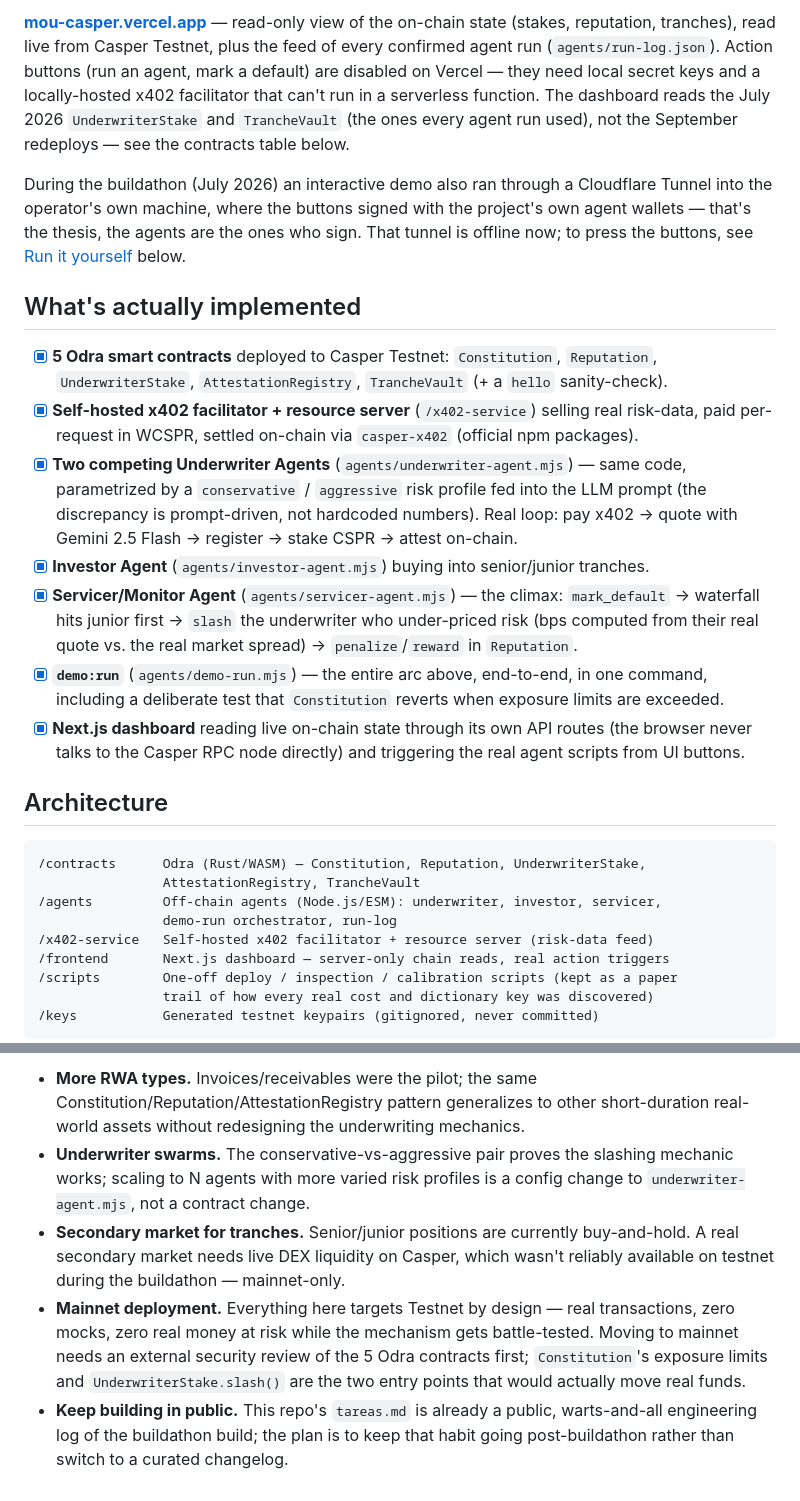
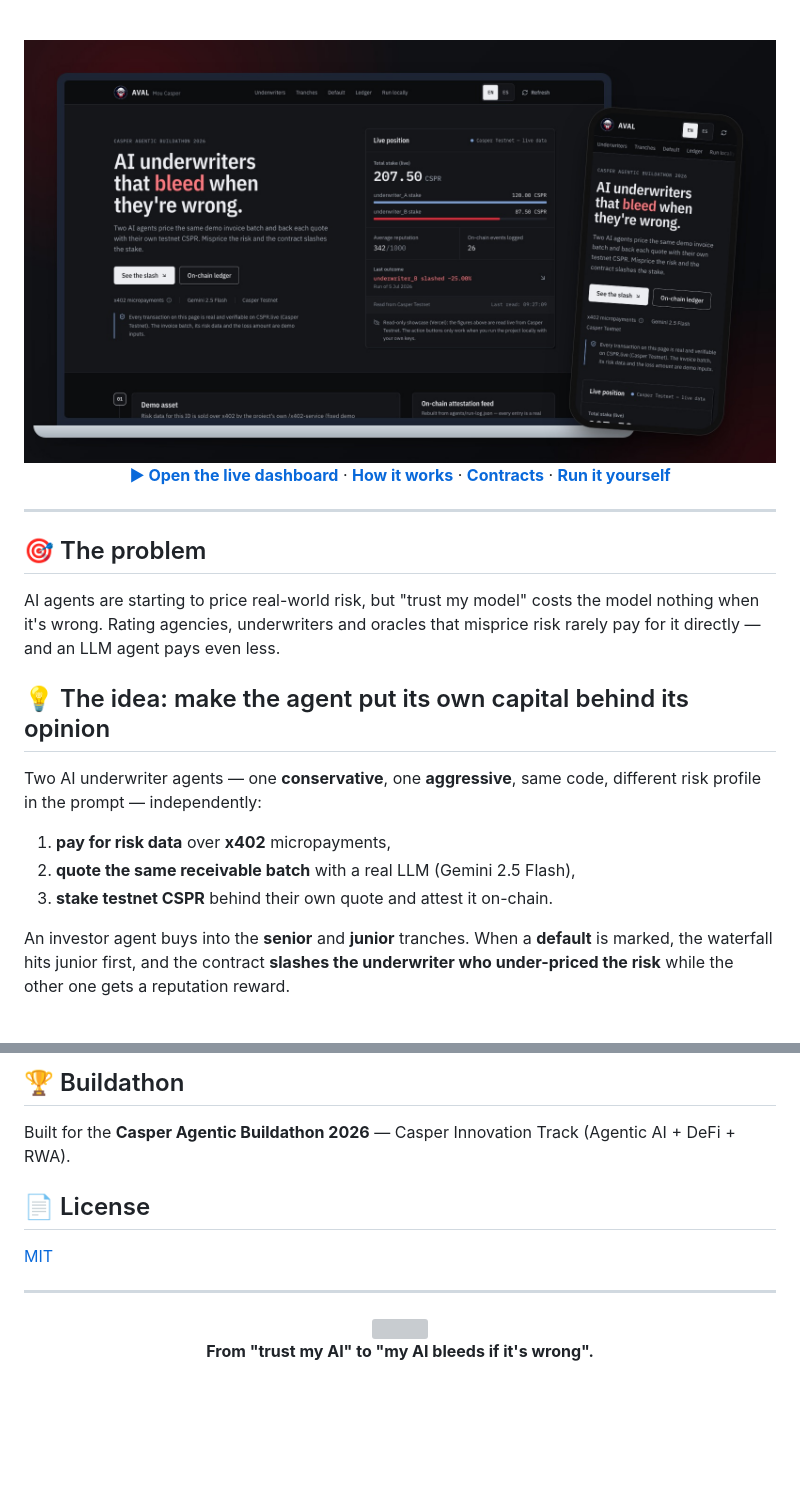
Before and after one commit to ALFA117/Mou-Casper, a Markdown page: README.md, 2 parts joined by grey strips. Drawn GitHub-style; pictures changed too: docs/img/hero.jpg (added); blank space fills up the shorter version; grey boxes are pictures that could not be loaded.

````diff
--- a/README.md
+++ b/README.md
@@ -22,45 +20,25 @@ exactly what broke and how we found out." Condensed write-up of the whole build:
 
-**[mou-casper.vercel.app](https://mou-casper.vercel.app)** — read-only view of the on-chain state
-(stakes, reputation, tranches), read live from Casper Testnet, plus the feed of every confirmed
-agent run (`agents/run-log.json`). Action buttons (run an agent, mark a default) are disabled on
-Vercel — they need local secret keys and a locally-hosted x402 facilitator that can't run in a
-serverless function. The dashboard reads the July 2026 `UnderwriterStake` and `TrancheVault`
-(the ones every agent run used), not the September redeploys — see the contracts table below.
+<br/>
 
-During the buildathon (July 2026) an interactive demo also ran through a Cloudflare Tunnel into
-the operator's own machine, where the buttons signed with the project's own agent wallets — that's
-the thesis, the agents are the ones who sign. That tunnel is offline now; to press the buttons,
-see [Run it yourself](#run-it-yourself) below.
+<img src="docs/img/hero.jpg" alt="AVAL dashboard on a laptop and a phone: live stakes of both underwriters read from Casper Testnet and the last slashing outcome" width="100%" />
 
-## What's actually implemented
+**[▶ Open the live dashboard](https://mou-casper-seven.vercel.app)** · **[How it works](#-how-it-works)** · **[Contracts](#-deployed-contracts-casper-testnet)** · **[Run it yourself](#-run-it-yourself)**
 
-- [x] **5 Odra smart contracts** deployed to Casper Testnet: `Constitution`, `Reputation`,
-      `UnderwriterStake`, `AttestationRegistry`, `TrancheVault` (+ a `hello` sanity-check).
-- [x] **Self-hosted x402 facilitator + resource server** (`/x402-service`) selling real risk-data,
-      paid per-request in WCSPR, settled on-chain via `casper-x402` (official npm packages).
-- [x] **Two competing Underwriter Agents** (`agents/underwriter-agent.mjs`) — same code,
-      parametrized by a `conservative` / `aggressive` risk profile fed into the LLM prompt (the
-      discrepancy is prompt-driven, not hardcoded numbers). Real loop: pay x402 → quote with
-      Gemini 2.5 Flash → register → stake CSPR → attest on-chain.
-- [x] **Investor Agent** (`agents/investor-agent.mjs`) buying into senior/junior tranches.
-- [x] **Servicer/Monitor Agent** (`agents/servicer-agent.mjs`) — the climax: `mark_default` →
-      waterfall hits junior first → `slash` the underwriter who under-priced risk (bps computed
-      from their real quote vs. the real market spread) → `penalize`/`reward` in `Reputation`.
-- [x] **`demo:run`** (`agents/demo-run.mjs`) — the entire arc above, end-to-end, in one command,
-      including a deliberate test that `Constitution` reverts when exposure limits are exceeded.
-- [x] **Next.js dashboard** reading live on-chain state through its own API routes (the browser
-      never talks to the Casper RPC node directly) and triggering the real agent scripts from UI
-      buttons.
+</div>
 
-## Architecture
+---
 
-```
-/contracts      Odra (Rust/WASM) — Constitution, Reputation, UnderwriterStake,
-                AttestationRegistry, TrancheVault
-/agents         Off-chain agents (Node.js/ESM): underwriter, investor, servicer,
-                demo-run orchestrator, run-log
-/x402-service   Self-hosted x402 facilitator + resource server (risk-data feed)
-/frontend       Next.js dashboard — server-only chain reads, real action triggers
-/scripts        One-off deploy / inspection / calibration scripts (kept as a paper
-                trail of how every real cost and dictionary key was discovered)
-/keys           Generated testnet keypairs (gitignored, never committed)
+## 🎯 The problem
+
+AI agents are starting to price real-world risk, but "trust my model" costs the model nothing when it's wrong. Rating agencies, underwriters and oracles that misprice risk rarely pay for it directly — and an LLM agent pays even less.
+
+## 💡 The idea: make the agent put its own capital behind its opinion
+
+Two AI underwriter agents — one **conservative**, one **aggressive**, same code, different risk profile in the prompt — independently:
+
+1. **pay for risk data** over **x402** micropayments,
+2. **quote the same receivable batch** with a real LLM (Gemini 2.5 Flash),
+3. **stake testnet CSPR** behind their own quote and attest it on-chain.
+
+An investor agent buys into the **senior** and **junior** tranches. When a **default** is marked, the waterfall hits junior first, and the contract **slashes the underwriter who under-priced the risk** while the other one gets a reputation reward.
+
@@ -187,17 +162,18 @@ underwriters, two tranches, no live DEX integration. Past the buildathon:
 
-- **More RWA types.** Invoices/receivables were the pilot; the same
-  Constitution/Reputation/AttestationRegistry pattern generalizes to other short-duration
-  real-world assets without redesigning the underwriting mechanics.
-- **Underwriter swarms.** The conservative-vs-aggressive pair proves the slashing mechanic works;
-  scaling to N agents with more varied risk profiles is a config change to
-  `underwriter-agent.mjs`, not a contract change.
-- **Secondary market for tranches.** Senior/junior positions are currently buy-and-hold. A real
-  secondary market needs live DEX liquidity on Casper, which wasn't reliably available on testnet
-  during the buildathon — mainnet-only.
-- **Mainnet deployment.** Everything here targets Testnet by design — real transactions, zero
-  mocks, zero real money at risk while the mechanism gets battle-tested. Moving to mainnet needs
-  an external security review of the 5 Odra contracts first; `Constitution`'s exposure limits and
-  `UnderwriterStake.slash()` are the two entry points that would actually move real funds.
-- **Keep building in public.** This repo's `tareas.md` is already a public, warts-and-all
-  engineering log of the buildathon build; the plan is to keep that habit going post-buildathon
-  rather than switch to a curated changelog.
+## 🏆 Buildathon
+
+Built for the **Casper Agentic Buildathon 2026** — Casper Innovation Track (Agentic AI + DeFi + RWA).
+
+## 📄 License
+
+[MIT](LICENSE)
+
+---
+
+<div align="center">
+
+<img src="frontend/public/logo.png" alt="" width="56" />
+
+**From "trust my AI" to "my AI bleeds if it's wrong".**
+
+</div>
````
Also changed, not shown: other parts of README.md (+104 -109 lines), docs/ENGINEERING.md (added, +93 -0 lines), docs/img/slash.jpg (added), docs/img/tranche.jpg (added), docs/img/tres.jpg (added), docs/img/uw.jpg (added).
